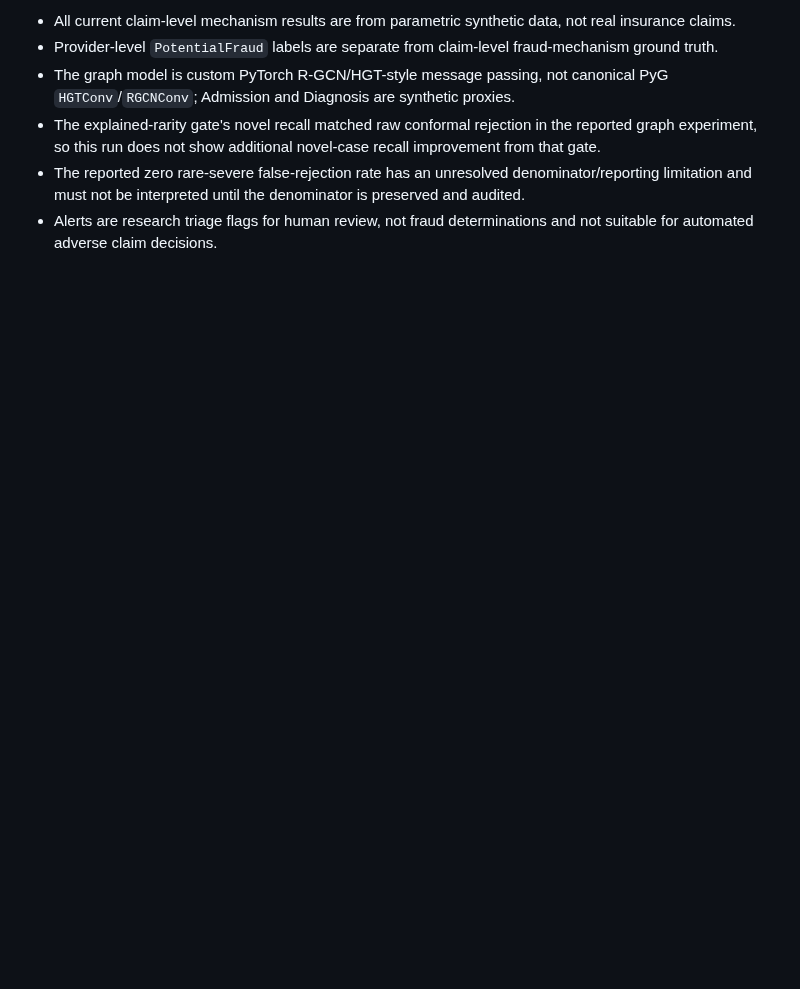
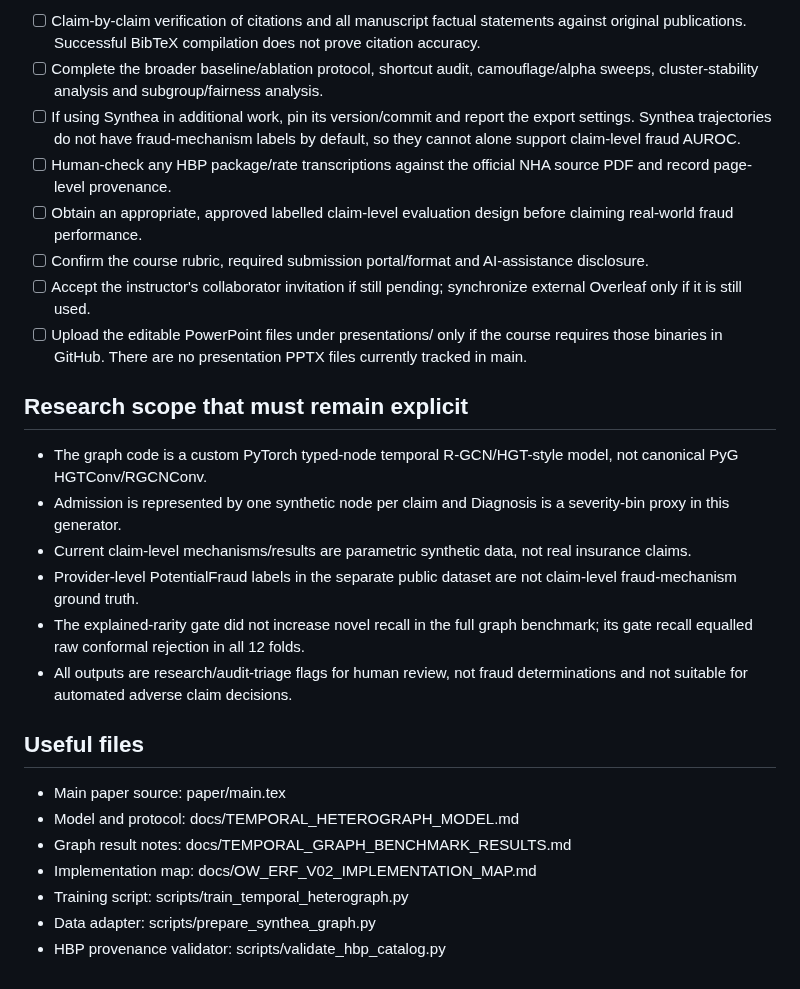
Before and after one commit to ishantpant2121/MUJ-DS-2430010379, a Markdown page: docs/FINAL_SUBMISSION_CHECKLIST.md, the part around one of its changes. Drawn GitHub-style; blank space fills up the shorter version.

```diff
--- a/docs/FINAL_SUBMISSION_CHECKLIST.md
+++ b/docs/FINAL_SUBMISSION_CHECKLIST.md
@@ -38,7 +41,28 @@ Across the 12 runs, mean ± SD was: known-class accuracy 0.954 ± 0.012, macro-F
 
-- All current claim-level mechanism results are from parametric synthetic data, not real insurance claims.
-- Provider-level `PotentialFraud` labels are separate from claim-level fraud-mechanism ground truth.
-- The graph model is custom PyTorch R-GCN/HGT-style message passing, not canonical PyG `HGTConv`/`RGCNConv`; Admission and Diagnosis are synthetic proxies.
-- The explained-rarity gate's novel recall matched raw conformal rejection in the reported graph experiment, so this run does not show additional novel-case recall improvement from that gate.
-- The reported zero rare-severe false-rejection rate has an unresolved denominator/reporting limitation and must not be interpreted until the denominator is preserved and audited.
-- Alerts are research triage flags for human review, not fraud determinations and not suitable for automated adverse claim decisions.
+- [ ] Claim-by-claim verification of citations and all manuscript factual statements against original publications. Successful BibTeX compilation does not prove citation accuracy.
+- [ ] Complete the broader baseline/ablation protocol, shortcut audit, camouflage/alpha sweeps, cluster-stability analysis and subgroup/fairness analysis.
+- [ ] If using Synthea in additional work, pin its version/commit and report the export settings. Synthea trajectories do not have fraud-mechanism labels by default, so they cannot alone support claim-level fraud AUROC.
+- [ ] Human-check any HBP package/rate transcriptions against the official NHA source PDF and record page-level provenance.
+- [ ] Obtain an appropriate, approved labelled claim-level evaluation design before claiming real-world fraud performance.
+- [ ] Confirm the course rubric, required submission portal/format and AI-assistance disclosure.
+- [ ] Accept the instructor's collaborator invitation if still pending; synchronize external Overleaf only if it is still used.
+- [ ] Upload the editable PowerPoint files under presentations/ only if the course requires those binaries in GitHub. There are no presentation PPTX files currently tracked in main.
+
+## Research scope that must remain explicit
+
+- The graph code is a custom PyTorch typed-node temporal R-GCN/HGT-style model, not canonical PyG HGTConv/RGCNConv.
+- Admission is represented by one synthetic node per claim and Diagnosis is a severity-bin proxy in this generator.
+- Current claim-level mechanisms/results are parametric synthetic data, not real insurance claims.
+- Provider-level PotentialFraud labels in the separate public dataset are not claim-level fraud-mechanism ground truth.
+- The explained-rarity gate did not increase novel recall in the full graph benchmark; its gate recall equalled raw conformal rejection in all 12 folds.
+- All outputs are research/audit-triage flags for human review, not fraud determinations and not suitable for automated adverse claim decisions.
+
+## Useful files
+
+- Main paper source: paper/main.tex
+- Model and protocol: docs/TEMPORAL_HETEROGRAPH_MODEL.md
+- Graph result notes: docs/TEMPORAL_GRAPH_BENCHMARK_RESULTS.md
+- Implementation map: docs/OW_ERF_V02_IMPLEMENTATION_MAP.md
+- Training script: scripts/train_temporal_heterograph.py
+- Data adapter: scripts/prepare_synthea_graph.py
+- HBP provenance validator: scripts/validate_hbp_catalog.py
```
Also changed, not shown: other parts of docs/FINAL_SUBMISSION_CHECKLIST.md (+31 -28 lines).
